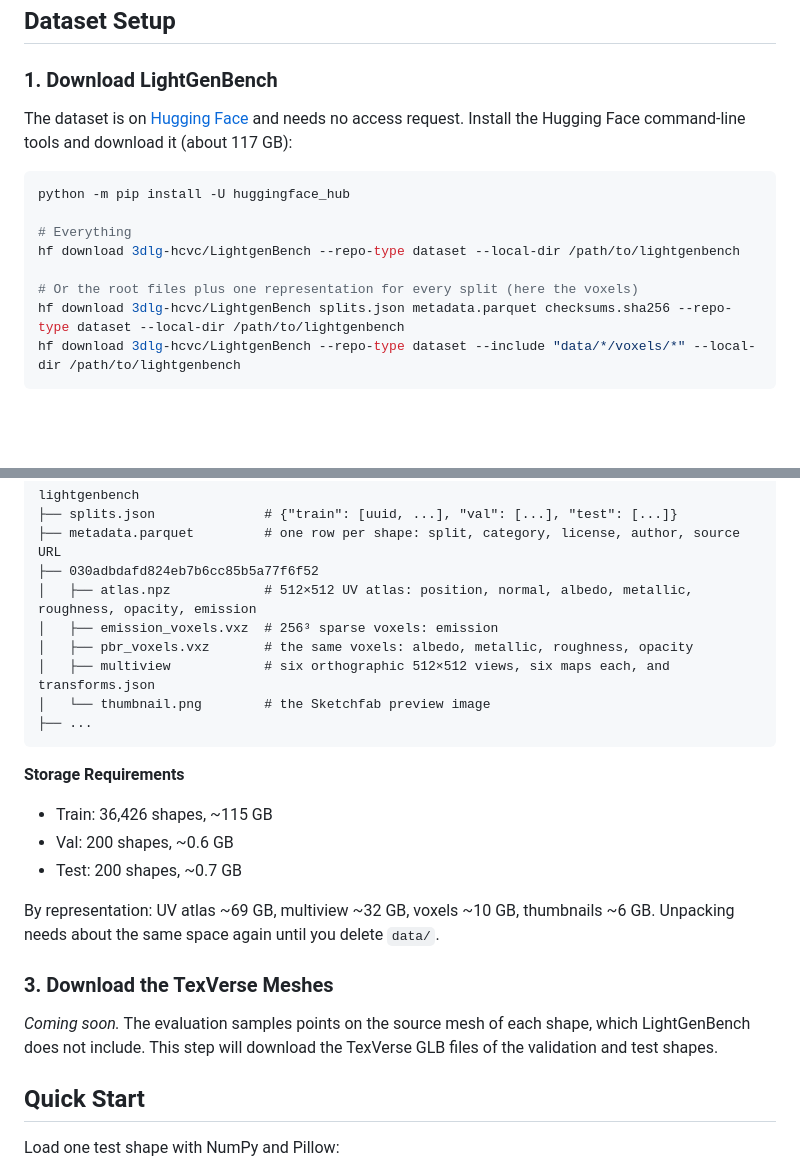
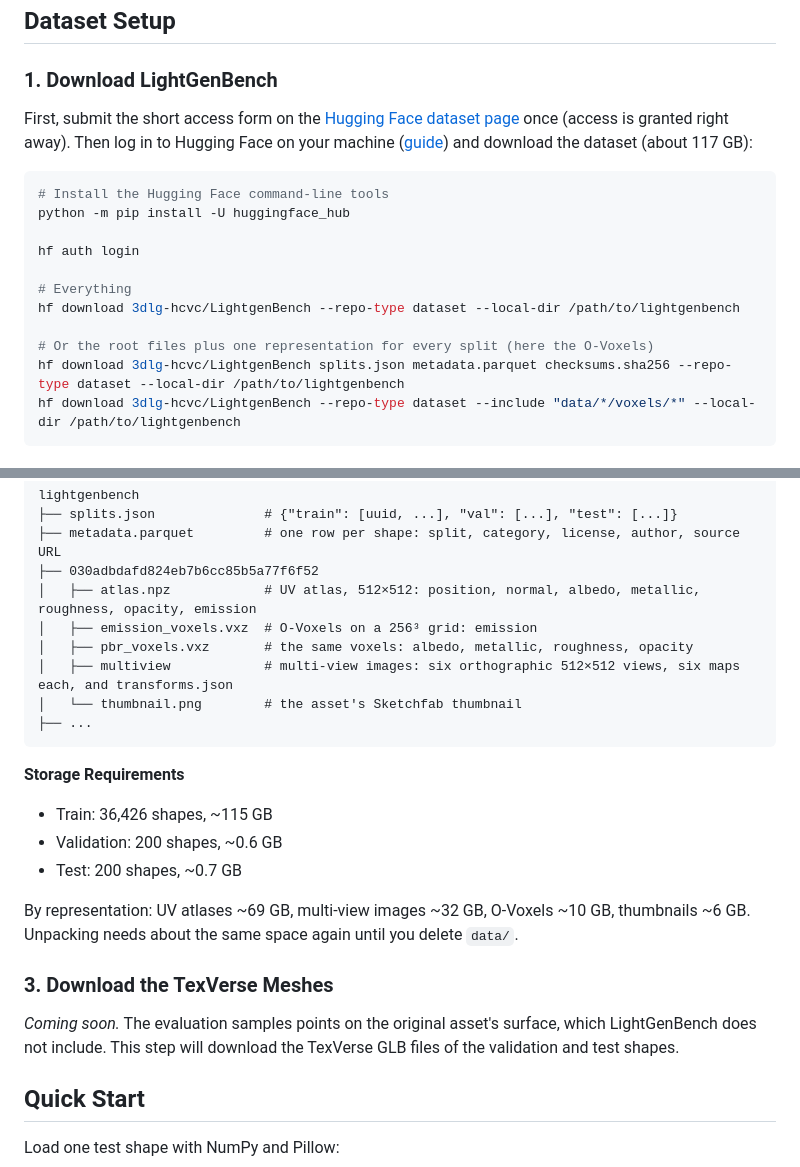
Before and after one commit to 3dlg-hcvc/lightgenbench, a Markdown page: README.md, 2 parts joined by grey strips. GitHub-like rendering; blank space fills up the shorter version.

````diff
--- a/README.md
+++ b/README.md
@@ -27,15 +28,18 @@ It holds 36,826 shapes from [TexVerse](https://huggingface.co/datasets/YiboZhang
 ## Dataset Setup
 
 ### 1. Download LightGenBench
-The dataset is on [Hugging Face](https://huggingface.co/datasets/3dlg-hcvc/LightgenBench) and needs no access request.
-Install the Hugging Face command-line tools and download it (about 117 GB):
+First, submit the short access form on the [Hugging Face dataset page](https://huggingface.co/datasets/3dlg-hcvc/LightgenBench) once (access is granted right away).
+Then log in to Hugging Face on your machine ([guide](https://huggingface.co/docs/huggingface_hub/en/quick-start#authentication)) and download the dataset (about 117 GB):
 ```bash
+# Install the Hugging Face command-line tools
 python -m pip install -U huggingface_hub
+
+hf auth login
 
 # Everything
 hf download 3dlg-hcvc/LightgenBench --repo-type dataset --local-dir /path/to/lightgenbench
 
-# Or the root files plus one representation for every split (here the voxels)
+# Or the root files plus one representation for every split (here the O-Voxels)
 hf download 3dlg-hcvc/LightgenBench splits.json metadata.parquet checksums.sha256 --repo-type dataset --local-dir /path/to/lightgenbench
 hf download 3dlg-hcvc/LightgenBench --repo-type dataset --include "data/*/voxels/*" --local-dir /path/to/lightgenbench
 ```
@@ -55,26 +59,26 @@ lightgenbench
 ├── splits.json              # {"train": [uuid, ...], "val": [...], "test": [...]}
 ├── metadata.parquet         # one row per shape: split, category, license, author, source URL
 ├── 030adbdafd824eb7b6cc85b5a77f6f52
-│   ├── atlas.npz            # 512×512 UV atlas: position, normal, albedo, metallic, roughness, opacity, emission
-│   ├── emission_voxels.vxz  # 256³ sparse voxels: emission
+│   ├── atlas.npz            # UV atlas, 512×512: position, normal, albedo, metallic, roughness, opacity, emission
+│   ├── emission_voxels.vxz  # O-Voxels on a 256³ grid: emission
 │   ├── pbr_voxels.vxz       # the same voxels: albedo, metallic, roughness, opacity
-│   ├── multiview            # six orthographic 512×512 views, six maps each, and transforms.json
-│   └── thumbnail.png        # the Sketchfab preview image
+│   ├── multiview            # multi-view images: six orthographic 512×512 views, six maps each, and transforms.json
+│   └── thumbnail.png        # the asset's Sketchfab thumbnail
 ├── ...
 ```
 
 **Storage Requirements**
 - Train: 36,426 shapes, ~115 GB
-- Val: 200 shapes, ~0.6 GB
+- Validation: 200 shapes, ~0.6 GB
 - Test: 200 shapes, ~0.7 GB
 
-By representation: UV atlas ~69 GB, multiview ~32 GB, voxels ~10 GB, thumbnails ~6 GB.
+By representation: UV atlases ~69 GB, multi-view images ~32 GB, O-Voxels ~10 GB, thumbnails ~6 GB.
 Unpacking needs about the same space again until you delete `data/`.
 
 
 ### 3. Download the TexVerse Meshes
 *Coming soon.*
-The evaluation samples points on the source mesh of each shape, which LightGenBench does not include.
+The evaluation samples points on the original asset's surface, which LightGenBench does not include.
 This step will download the TexVerse GLB files of the validation and test shapes.
 <!-- TODO(code release): the download command and where the evaluation expects the files. -->
 
````
Also changed, not shown: other parts of README.md (+28 -19 lines).
